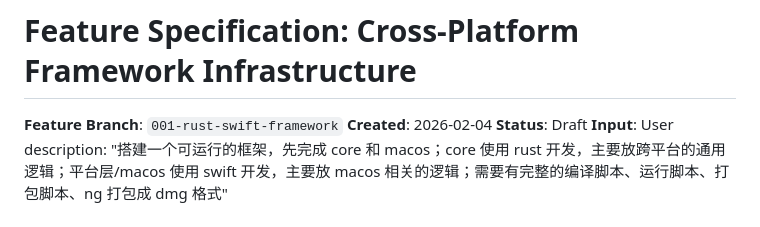
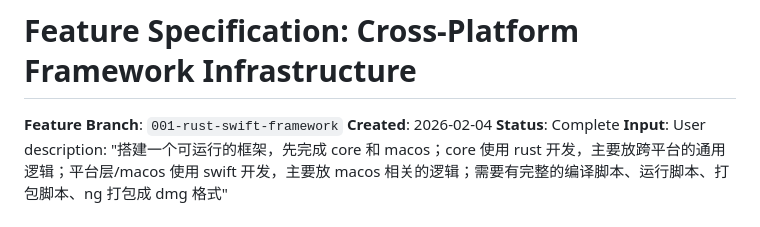
Before and after one commit to scubers/pasty, a Markdown page: specs/001-rust-swift-framework/spec.md, the part around the change. GitHub-like rendering.

```diff
--- a/specs/001-rust-swift-framework/spec.md
+++ b/specs/001-rust-swift-framework/spec.md
@@ -2,7 +2,7 @@
 
 **Feature Branch**: `001-rust-swift-framework`
 **Created**: 2026-02-04
-**Status**: Draft
+**Status**: Complete
 **Input**: User description: "搭建一个可运行的框架，先完成 core 和 macos；core 使用 rust 开发，主要放跨平台的通用逻辑；平台层/macos 使用 swift 开发，主要放 macos 相关的逻辑；需要有完整的编译脚本、运行脚本、打包脚本、ng 打包成 dmg 格式"
 
 ## User Scenarios & Testing *(mandatory)*
```
Also changed, not shown: IMPLEMENTATION_STATUS.md (deleted, +0 -278 lines), specs/001-rust-swift-framework/tasks.md (+115 -115 lines).
